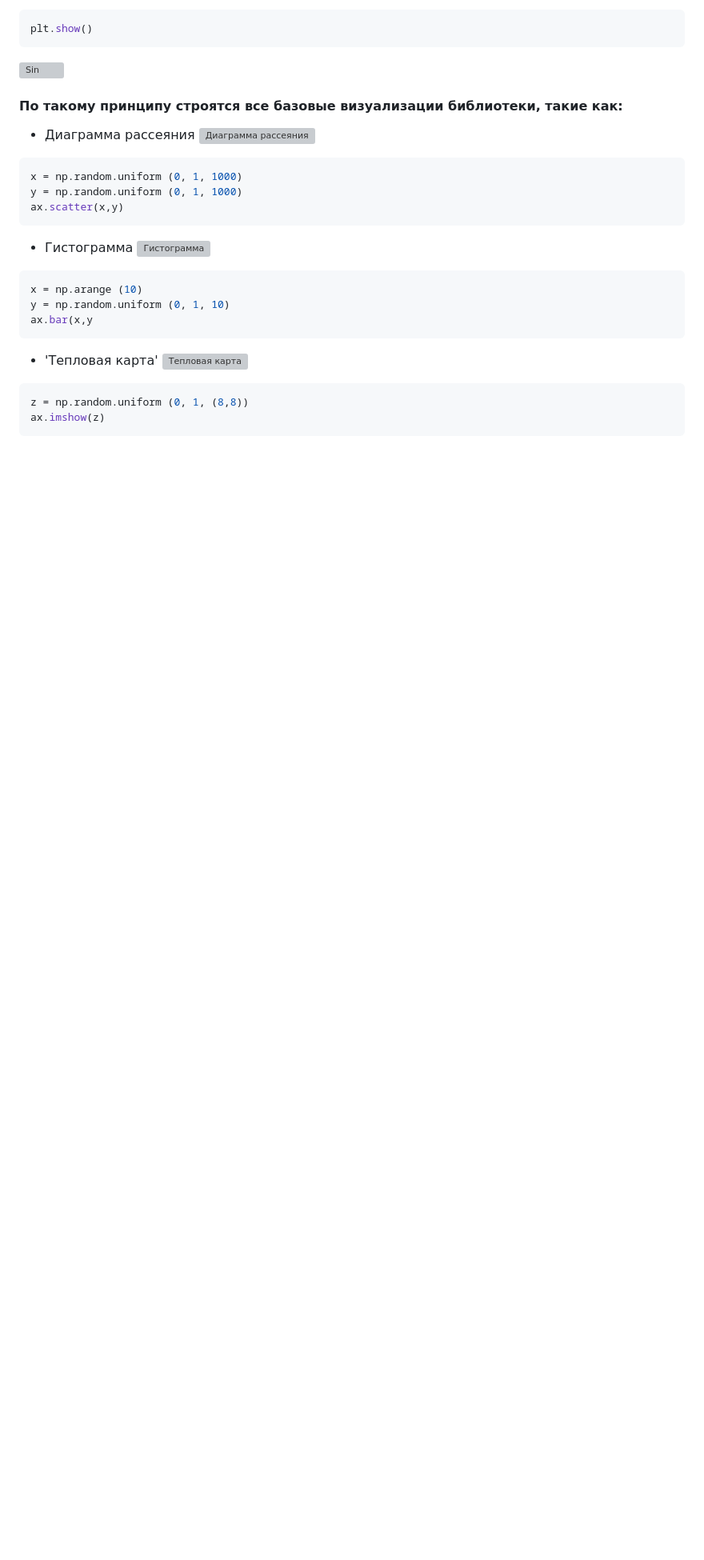
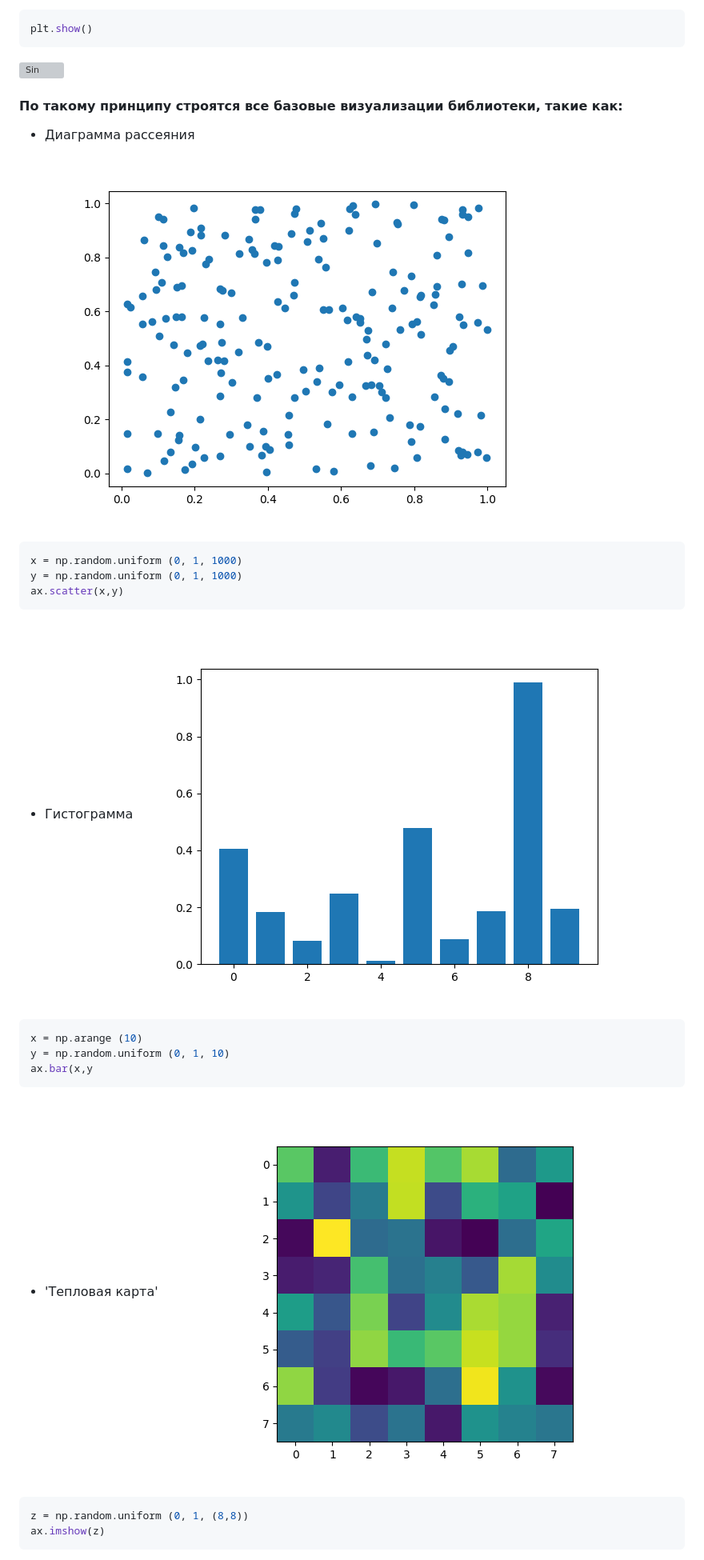
Before and after one commit to MakOvs-hub/Urban, a Markdown page: Diplom/README.md, the part around one of its changes. Shown at 80% size. Drawn GitHub-style; blank space fills up the shorter version; grey boxes are pictures that could not be loaded.

````diff
--- a/Diplom/README.md
+++ b/Diplom/README.md
@@ -63,21 +63,21 @@ plt.show()
 
 #### По такому принципу строятся все базовые визуализации библиотеки, такие как:
  - Диаграмма рассеяния
-![Диаграмма рассеяния](plt_scatter.png)
+![Диаграмма рассеяния](Pic/plt_scatter.png)
 ```python
 x = np.random.uniform (0, 1, 1000)
 y = np.random.uniform (0, 1, 1000)
 ax.scatter(x,y)
 ```
  - Гистограмма
-![Гистограмма](plt_bar.png)
+![Гистограмма](Pic/plt_bar.png)
 ```python
 x = np.arange (10)
 y = np.random.uniform (0, 1, 10)
 ax.bar(x,y
 ```
  - 'Тепловая карта'
-![Тепловая карта](plt_imshow.png)
+![Тепловая карта](Pic/plt_imshow.png)
 ```python
 z = np.random.uniform (0, 1, (8,8))
 ax.imshow(z)
````
Also changed, not shown: other parts of Diplom/README.md (+13 -13 lines).
